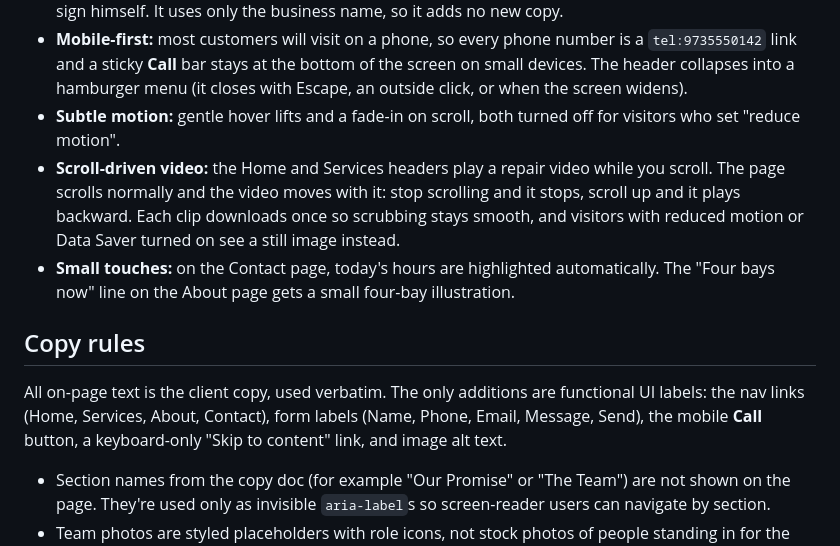
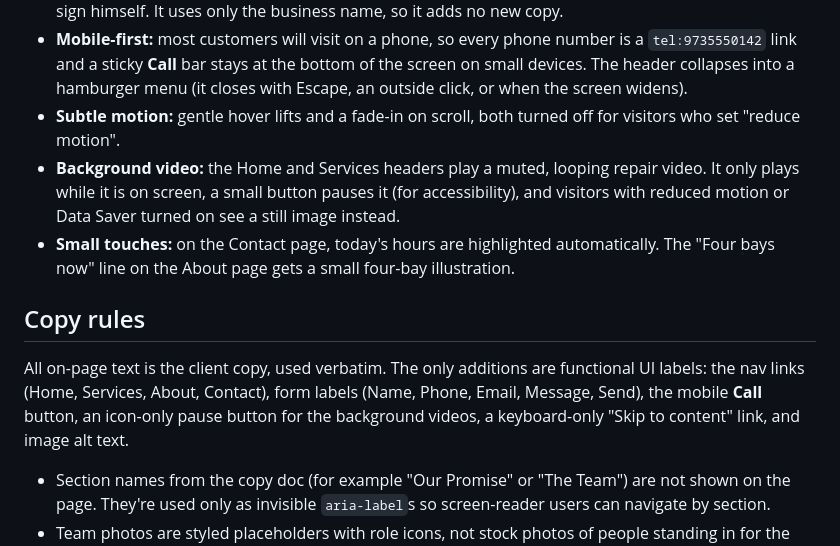
Before and after one commit to Eddiem12321/jorge-and-sons-auto-repair, a Markdown page: README.md, the part around the change. Rendered like a GitHub page.

Commit message:
Update README for the background videos
Describes the looping background videos and notes the icon-only pause button as a functional addition.

```diff
--- a/README.md
+++ b/README.md
@@ -28,12 +28,12 @@ A four-page marketing site for **Jorge & Sons Auto Repair**, a family-owned mech
 - **Logo:** a type-only wordmark framed like a hand-painted shop sign, a nod to Jorge painting the original sign himself. It uses only the business name, so it adds no new copy.
 - **Mobile-first:** most customers will visit on a phone, so every phone number is a `tel:9735550142` link and a sticky **Call** bar stays at the bottom of the screen on small devices. The header collapses into a hamburger menu (it closes with Escape, an outside click, or when the screen widens).
 - **Subtle motion:** gentle hover lifts and a fade-in on scroll, both turned off for visitors who set "reduce motion".
-- **Scroll-driven video:** the Home and Services headers play a repair video while you scroll. The page scrolls normally and the video moves with it: stop scrolling and it stops, scroll up and it plays backward. Each clip downloads once so scrubbing stays smooth, and visitors with reduced motion or Data Saver turned on see a still image instead.
+- **Background video:** the Home and Services headers play a muted, looping repair video. It only plays while it is on screen, a small button pauses it (for accessibility), and visitors with reduced motion or Data Saver turned on see a still image instead.
 - **Small touches:** on the Contact page, today's hours are highlighted automatically. The "Four bays now" line on the About page gets a small four-bay illustration.
 
 ## Copy rules
 
-All on-page text is the client copy, used verbatim. The only additions are functional UI labels: the nav links (Home, Services, About, Contact), form labels (Name, Phone, Email, Message, Send), the mobile **Call** button, a keyboard-only "Skip to content" link, and image alt text.
+All on-page text is the client copy, used verbatim. The only additions are functional UI labels: the nav links (Home, Services, About, Contact), form labels (Name, Phone, Email, Message, Send), the mobile **Call** button, an icon-only pause button for the background videos, a keyboard-only "Skip to content" link, and image alt text.
 
 - Section names from the copy doc (for example "Our Promise" or "The Team") are not shown on the page. They're used only as invisible `aria-label`s so screen-reader users can navigate by section.
 - Team photos are styled placeholders with role icons, not stock photos of people standing in for the Ramírez family.
```
